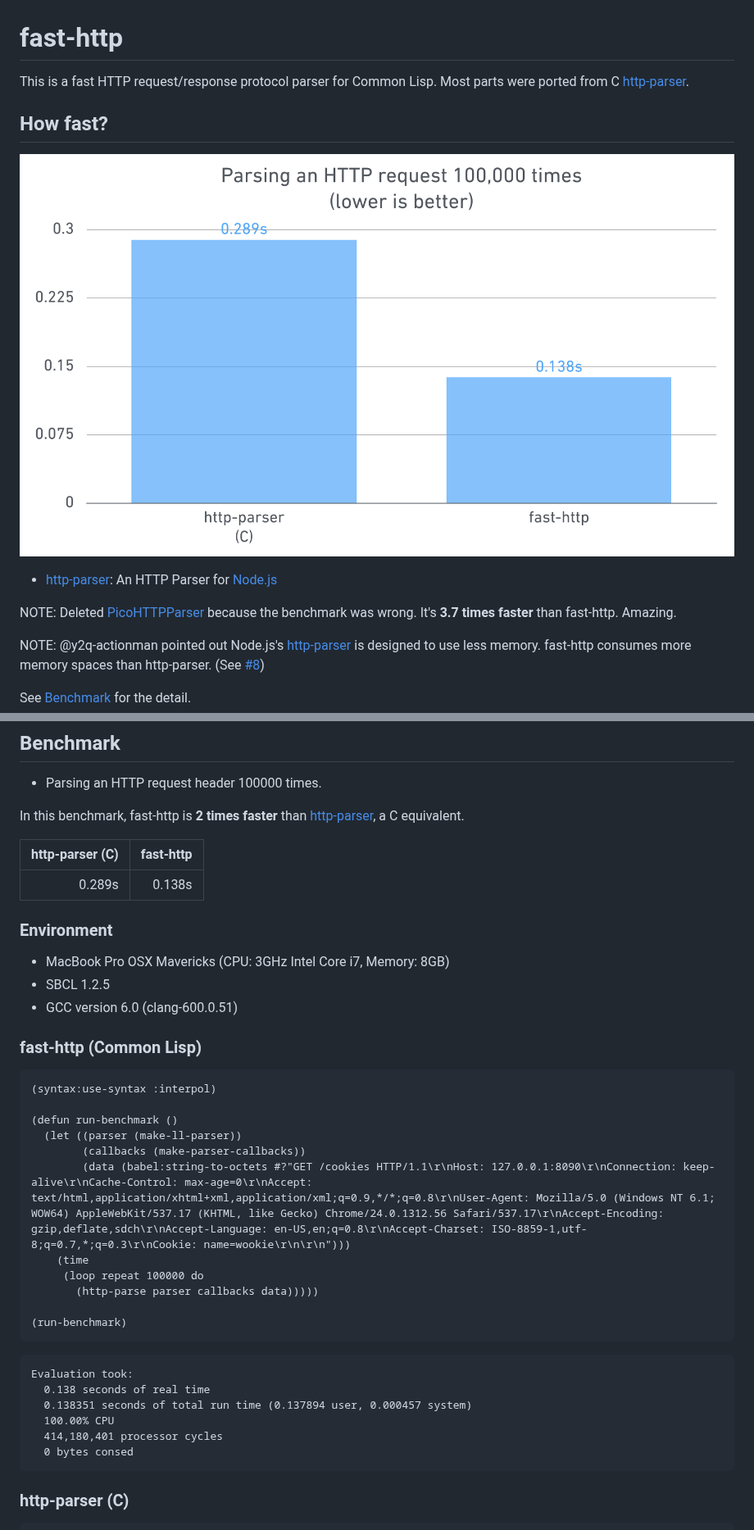
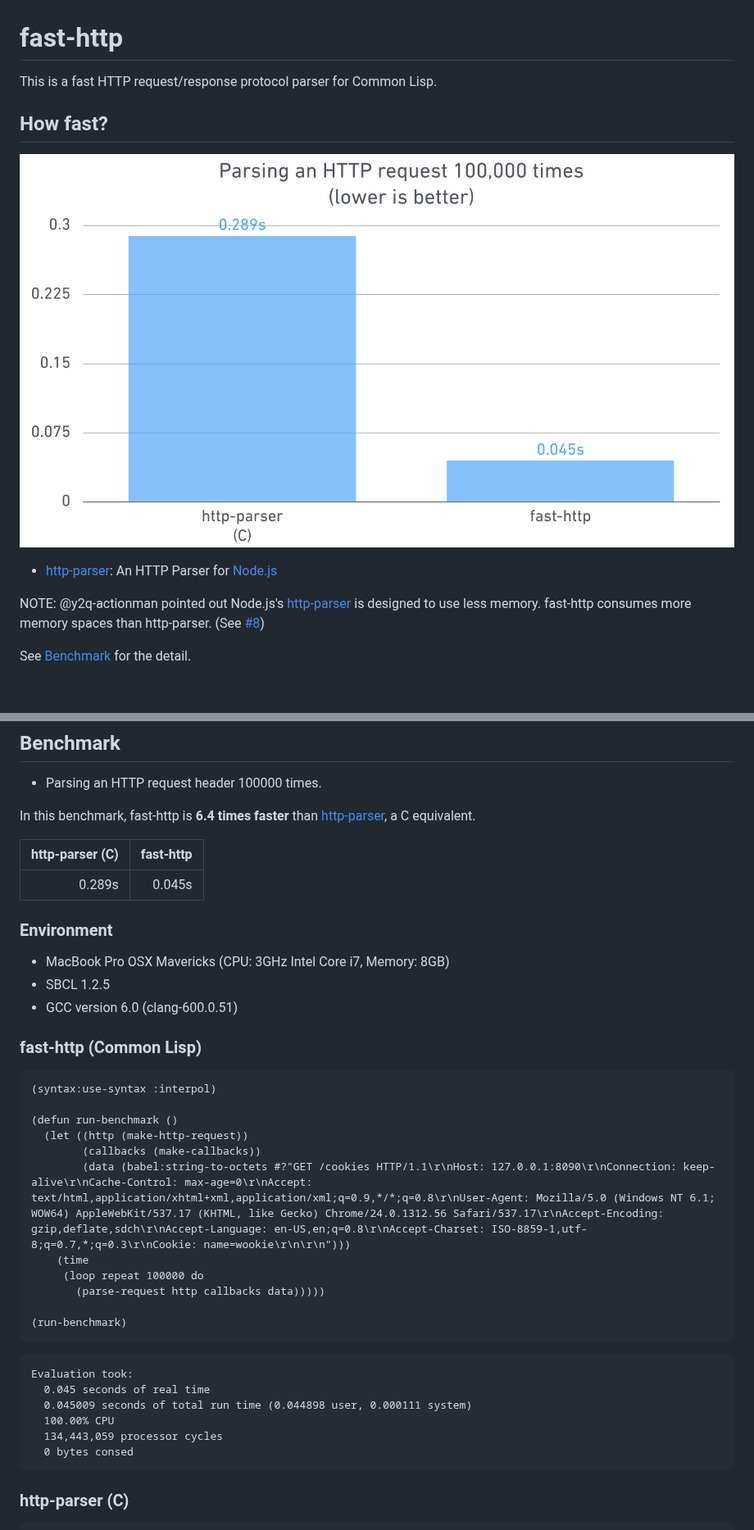
Before and after one commit to fukamachi/fast-http, a Markdown page: README.markdown, 2 parts joined by grey strips. Shown at 82% size. GitHub-like rendering; pictures changed too: images/benchmark.png; blank space fills up the shorter version.

````diff
--- a/README.markdown
+++ b/README.markdown
@@ -1,15 +1,12 @@
 # fast-http
 
-This is a fast HTTP request/response protocol parser for Common Lisp. Most parts were ported from C [http-parser](https://github.com/joyent/http-parser).
+This is a fast HTTP request/response protocol parser for Common Lisp.
 
 ## How fast?
 
 ![Parsing an HTTP request header 100000 times.](images/benchmark.png)
 
 - [http-parser](https://github.com/joyent/http-parser): An HTTP Parser for [Node.js](http://github.com/joyent/node)
-
-
-NOTE: Deleted [PicoHTTPParser](https://github.com/h2o/picohttpparser) because the benchmark was wrong. It's **3.7 times faster** than fast-http. Amazing.
 
 NOTE: @y2q-actionman pointed out Node.js's [http-parser](https://github.com/joyent/http-parser) is designed to use less memory. fast-http consumes more memory spaces than http-parser. (See [#8](https://github.com/fukamachi/fast-http/issues/8))
 
@@ -70,11 +69,11 @@ $ git clone https://github.com/fukamachi/fast-http
 
 - Parsing an HTTP request header 100000 times.
 
-In this benchmark, fast-http is **2 times faster** than [http-parser](https://github.com/joyent/http-parser), a C equivalent.
+In this benchmark, fast-http is **6.4 times faster** than [http-parser](https://github.com/joyent/http-parser), a C equivalent.
 
 | http-parser (C) | fast-http |
 | ---------------:| ---------:|
-|      0.289s     |   0.138s  |
+|      0.289s     |   0.045s  |
 
 ### Environment
 
@@ -88,22 +87,22 @@ In this benchmark, fast-http is **2 times faster** than [http-parser](https://gi
 (syntax:use-syntax :interpol)
 
 (defun run-benchmark ()
-  (let ((parser (make-ll-parser))
-        (callbacks (make-parser-callbacks))
+  (let ((http (make-http-request))
+        (callbacks (make-callbacks))
         (data (babel:string-to-octets #?"GET /cookies HTTP/1.1\r\nHost: 127.0.0.1:8090\r\nConnection: keep-alive\r\nCache-Control: max-age=0\r\nAccept: text/html,application/xhtml+xml,application/xml;q=0.9,*/*;q=0.8\r\nUser-Agent: Mozilla/5.0 (Windows NT 6.1; WOW64) AppleWebKit/537.17 (KHTML, like Gecko) Chrome/24.0.1312.56 Safari/537.17\r\nAccept-Encoding: gzip,deflate,sdch\r\nAccept-Language: en-US,en;q=0.8\r\nAccept-Charset: ISO-8859-1,utf-8;q=0.7,*;q=0.3\r\nCookie: name=wookie\r\n\r\n")))
     (time
      (loop repeat 100000 do
-       (http-parse parser callbacks data)))))
+       (parse-request http callbacks data)))))
 
 (run-benchmark)
 ```
 
 ```
 Evaluation took:
-  0.138 seconds of real time
-  0.138351 seconds of total run time (0.137894 user, 0.000457 system)
+  0.045 seconds of real time
+  0.045009 seconds of total run time (0.044898 user, 0.000111 system)
   100.00% CPU
-  414,180,401 processor cycles
+  134,443,059 processor cycles
   0 bytes consed
 ```
 
````
Also changed, not shown: other parts of README.markdown (+3 -1 lines).
